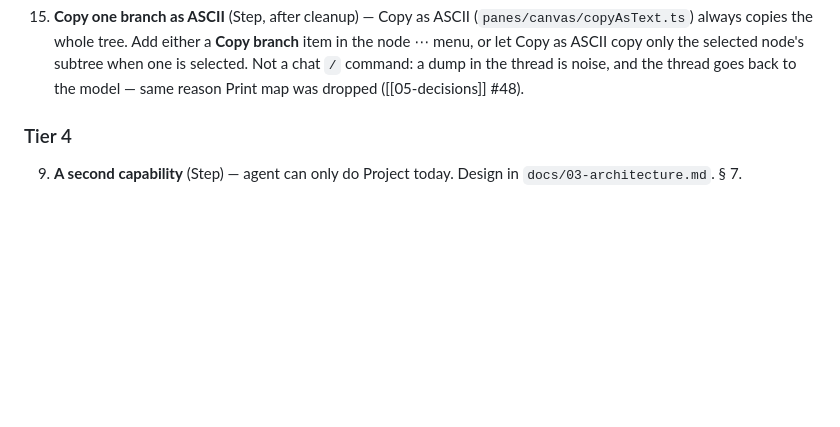
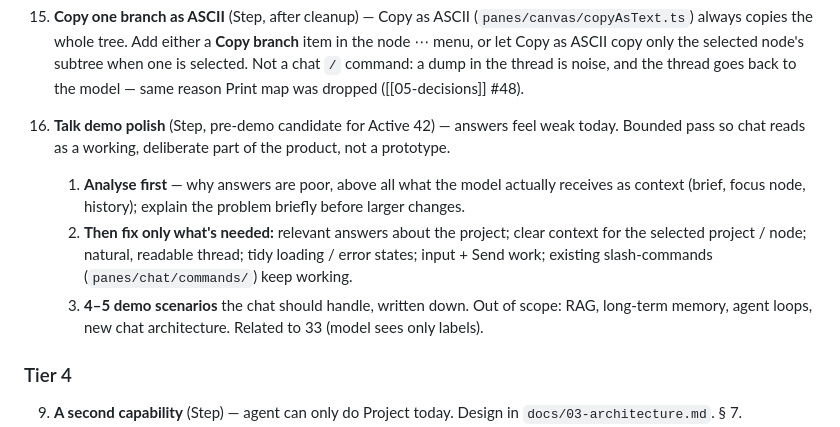
Before and after one commit to olajmn/PROJECT1, a Markdown page: TODO.md, the part around the change. Rendered like a GitHub page; blank space fills up the shorter version.

Commit message:
TODO: add Queue 46, Talk demo polish.
Co-Authored-By: Claude Opus 5.5 <noreply@anthropic.com>

```diff
--- a/TODO.md
+++ b/TODO.md
@@ -108,6 +108,19 @@ unless noted.
     Not a chat `/` command: a dump in the thread is noise, and the
     thread goes back to the model — same reason Print map was dropped
     ([[05-decisions]] #48).
+46. **Talk demo polish** (Step, pre-demo candidate for Active 42) —
+    answers feel weak today. Bounded pass so chat reads as a working,
+    deliberate part of the product, not a prototype.
+    1. **Analyse first** — why answers are poor, above all what the
+       model actually receives as context (brief, focus node, history);
+       explain the problem briefly before larger changes.
+    2. **Then fix only what's needed:** relevant answers about the
+       project; clear context for the selected project / node; natural,
+       readable thread; tidy loading / error states; input + Send work;
+       existing slash-commands (`panes/chat/commands/`) keep working.
+    3. **4–5 demo scenarios** the chat should handle, written down.
+    Out of scope: RAG, long-term memory, agent loops, new chat
+    architecture. Related to 33 (model sees only labels).
 
 ### Tier 4
 
```
